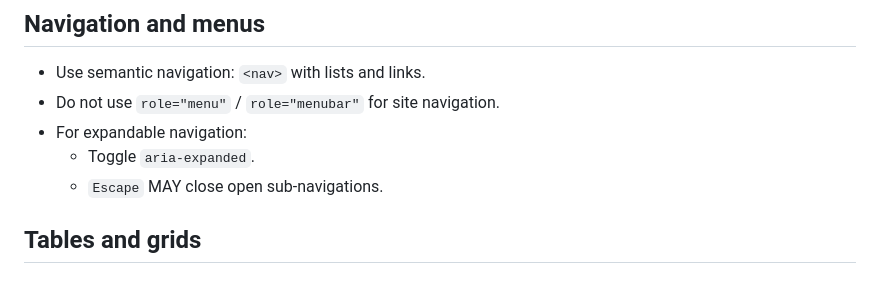
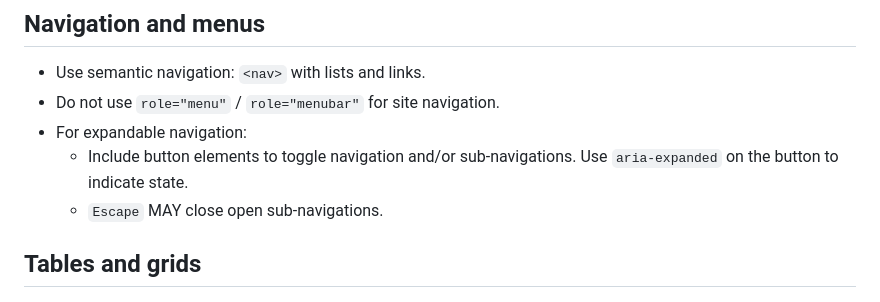
Before and after one commit to microsoft/a11y-llm-eval, a Markdown page: config/instructions/detailed.md, the part around the change. Drawn GitHub-style.

Commit message:
Update config/instructions/detailed.md
Co-authored-by: Scott O'Hara <scottaohara@users.noreply.github.com>

```diff
--- a/config/instructions/detailed.md
+++ b/config/instructions/detailed.md
@@ -260,7 +260,7 @@ All graphics include `img`, `svg`, icon fonts, and emojis.
 - Use semantic navigation: `<nav>` with lists and links.
 - Do not use `role="menu"` / `role="menubar"` for site navigation.
 - For expandable navigation:
-  - Toggle `aria-expanded`.
+  -  Include button elements to toggle navigation and/or sub-navigations. Use `aria-expanded` on the button to indicate state.
   - `Escape` MAY close open sub-navigations.
 
 ## Tables and grids
```
